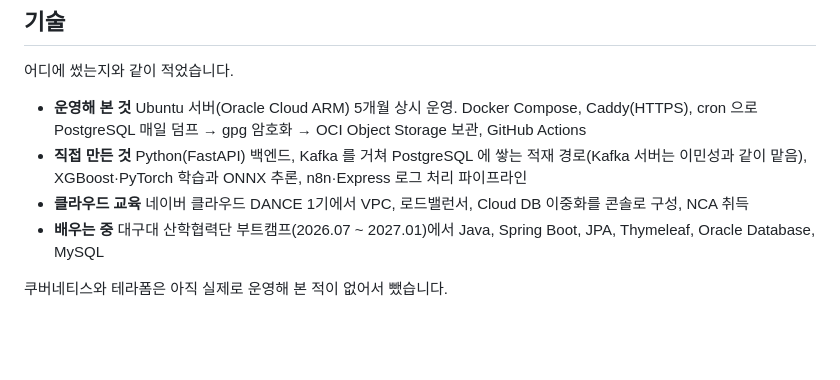
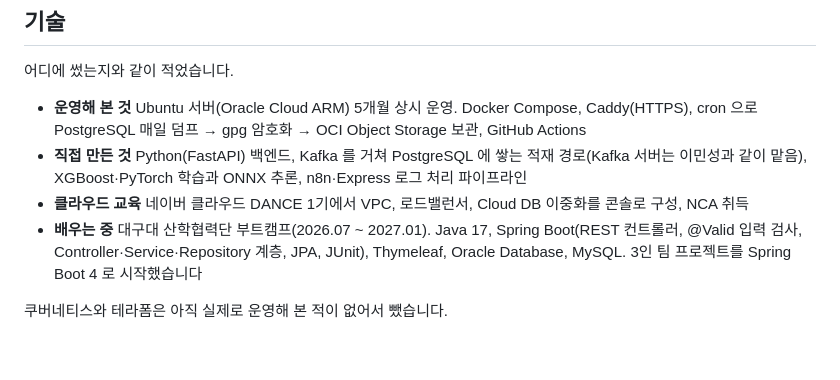
Before and after one commit to jihun-moon/jihun-moon, a Markdown page: README.md, the part around the change. Drawn GitHub-style.

Commit message:
기술 칸에 부트캠프 Spring 내용을 구체적으로

```diff
--- a/README.md
+++ b/README.md
@@ -54,7 +54,7 @@
 * **운영해 본 것** Ubuntu 서버(Oracle Cloud ARM) 5개월 상시 운영. Docker Compose, Caddy(HTTPS), cron 으로 PostgreSQL 매일 덤프 → gpg 암호화 → OCI Object Storage 보관, GitHub Actions
 * **직접 만든 것** Python(FastAPI) 백엔드, Kafka 를 거쳐 PostgreSQL 에 쌓는 적재 경로(Kafka 서버는 이민성과 같이 맡음), XGBoost·PyTorch 학습과 ONNX 추론, n8n·Express 로그 처리 파이프라인
 * **클라우드 교육** 네이버 클라우드 DANCE 1기에서 VPC, 로드밸런서, Cloud DB 이중화를 콘솔로 구성, NCA 취득
-* **배우는 중** 대구대 산학협력단 부트캠프(2026.07 ~ 2027.01)에서 Java, Spring Boot, JPA, Thymeleaf, Oracle Database, MySQL
+* **배우는 중** 대구대 산학협력단 부트캠프(2026.07 ~ 2027.01). Java 17, Spring Boot(REST 컨트롤러, @Valid 입력 검사, Controller·Service·Repository 계층, JPA, JUnit), Thymeleaf, Oracle Database, MySQL. 3인 팀 프로젝트를 Spring Boot 4 로 시작했습니다
 
 쿠버네티스와 테라폼은 아직 실제로 운영해 본 적이 없어서 뺐습니다.
 
```
